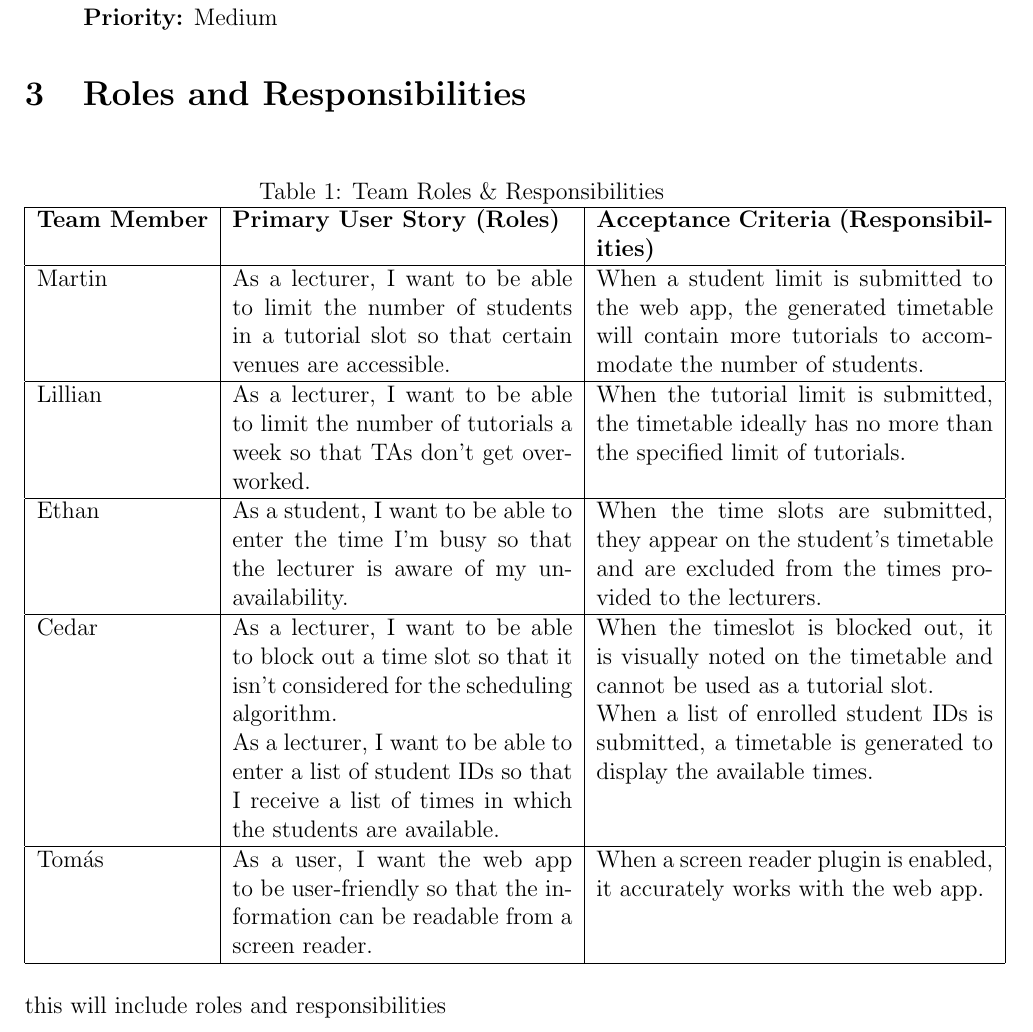
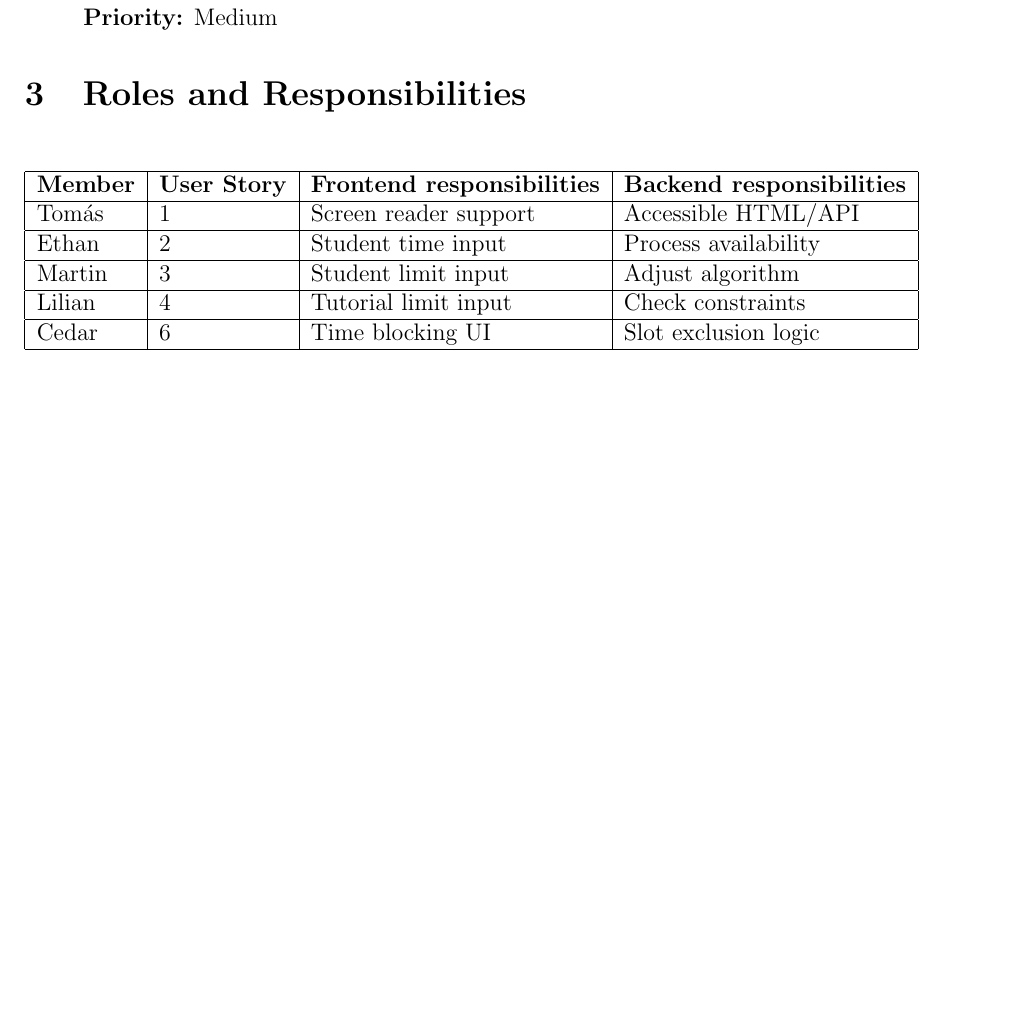
Before and after one commit to Linux-Tech-Tips/swe_2, a LaTeX problem sheet (org/assignments/assignment1/index.tex, which reads org/assignments/assignment1/rolesAndResponsibilities.tex): part of page 3 of 4 before the commit and part of page 3 of 3 after it, cut so that both start at the same text, the shorter picture padded with empty space. Compiled offline with pdfLaTeX.

Commit message:
rolesAndResponsibilities.tex

```diff
--- a/org/assignments/assignment1/rolesAndResponsibilities.tex
+++ b/org/assignments/assignment1/rolesAndResponsibilities.tex
@@ -1,24 +1,22 @@
 \section{Roles and Responsibilities}
-\begin{table}[h!]
-\centering
-\caption{Team Roles \& Responsibilities}
-\begin{tabular}{|l|p{6cm}|p{7cm}|}
+
+
+\vspace{0.2cm}
+
+\begin{center}
+\begin{tabular}{|l|l|l|l|}
 \hline
-\textbf{Team Member} & \textbf{Primary User Story (Roles)} & \textbf{Acceptance Criteria (Responsibilities)} \\
+\textbf{Member} & \textbf{User Story} & \textbf{Frontend responsibilities} & \textbf{Backend responsibilities} \\
 \hline
-Martin & As a lecturer, I want to be able to limit the number of students in a tutorial slot so that certain venues are accessible. & When a student limit is submitted to the web app, the generated timetable will contain more tutorials to accommodate the number of students. \\
+Tomás & 1 & Screen reader support & Accessible HTML/API \\
 \hline
-Lillian & As a lecturer, I want to be able to limit the number of tutorials a week so that TAs don't get overworked. & When the tutorial limit is submitted, the timetable ideally has no more than the specified limit of tutorials. \\
+Ethan & 2 & Student time input & Process availability \\
 \hline
-Ethan & As a student, I want to be able to enter the time I'm busy so that the lecturer is aware of my unavailability. & When the time slots are submitted, they appear on the student's timetable and are excluded from the times provided to the lecturers. \\
+Martin & 3 & Student limit input & Adjust algorithm \\
 \hline
-Cedar & As a lecturer, I want to be able to block out a time slot so that it isn't considered for the scheduling algorithm. \newline
-As a lecturer, I want to be able to enter a list of student IDs so that I receive a list of times in which the students are available. & When the timeslot is blocked out, it is visually noted on the timetable and cannot be used as a tutorial slot. \newline
-When a list of enrolled student IDs is submitted, a timetable is generated to display the available times. \\
+Lilian & 4 & Tutorial limit input & Check constraints \\
 \hline
-Tomás & As a user, I want the web app to be user-friendly so that the information can be readable from a screen reader. & When a screen reader plugin is enabled, it accurately works with the web app. \\
+Cedar & 6 & Time blocking UI & Slot exclusion logic \\
 \hline
 \end{tabular}
-\end{table}
-
-this will include roles and responsibilities
+\end{center}
```
